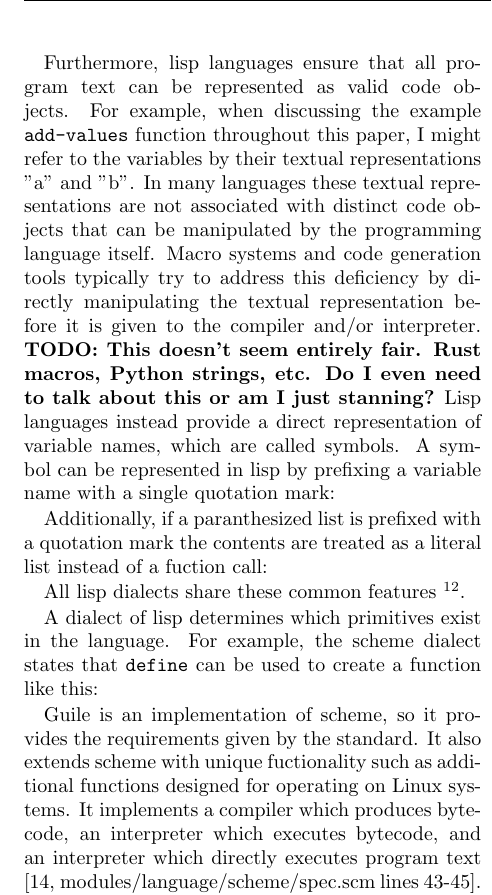
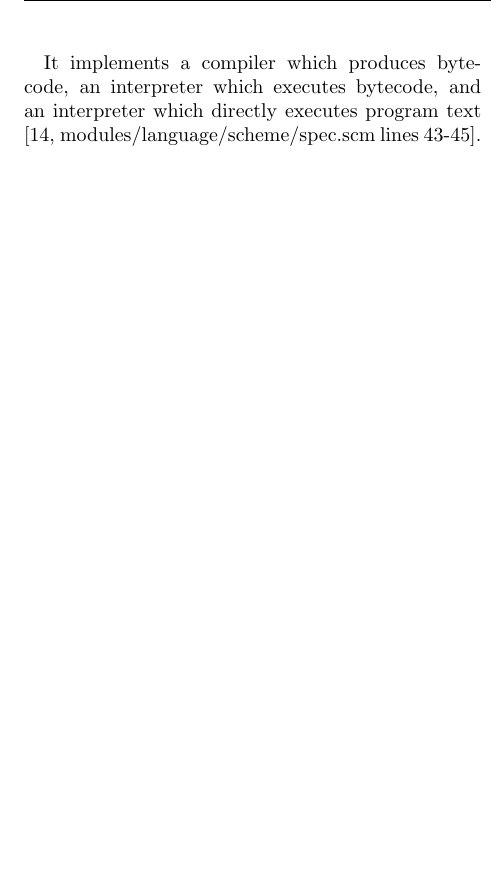
Before and after one commit to skyvine/comparative-function-arguments, a LaTeX document (prose/main.tex, which reads prose/25-state-of-guile.tex): part of one column of page 18 of 26 before the commit and part of one column of page 18 of 25 after it, cut at the place of the change, the shorter picture padded with empty space. Compiled offline with pdfLaTeX.

Commit message:
Remove irrelevant concepts from background.

```diff
--- a/prose/25-state-of-guile.tex
+++ b/prose/25-state-of-guile.tex
@@ -55,37 +55,3 @@ For example, one can add 3 numbers in lisp with this expression:
 (+ 0 1 2)
 \end{pygmented}
 
-Furthermore, lisp languages ensure that all program text can be represented as valid code
-objects.
-For example, when discussing the example \texttt{add-values} function throughout this
-paper, I might refer to the variables by their textual representations "a" and "b".
-In many languages these textual representations are not associated with distinct code
-objects that can be manipulated by the programming language itself.
-Macro systems and code generation tools typically try to address this deficiency by
-directly manipulating the textual representation before it is given to the compiler and/or
-interpreter.
-\textbf{TODO: This doesn't seem entirely fair. Rust macros, Python strings, etc. Do I even
-need to talk about this or am I just stanning?}
-Lisp languages instead provide a direct representation of variable names, which are called
-symbols.
-A symbol can be represented in lisp by prefixing a variable name with a single quotation
-mark:
-
-\begin{pygmented}[lang=lisp]
-(class-of 'example)
-; result: #<<class> <symbol> 7f8540a21000>
-\end{pygmented}
-
-Additionally, if a paranthesized list is prefixed with a quotation mark the contents are
-treated as a literal list instead of a fuction call:
-
-\begin{pygmented}[lang=lisp]
-(add-values 1000 1001)
-; result: 2001
-
-'(add-values 1000 1001)
-; result: '(add-values 1000 1001)
-\end{pygmented}
-
-All lisp dialects share these common features
-\footnote{
@@ -97,16 +58,3 @@ All lisp dialects share these common features
-A dialect of lisp determines which primitives exist in the language.
-For example, the scheme dialect states that \texttt{define} can be used to create a
-function like this:
-
-\begin{pygmented}[lang=lisp]
-(define (add-values a b)
-  (+ a b))
-\end{pygmented}
-
-Guile is an implementation of scheme, so it provides the requirements given by the
-standard.
-It also extends scheme with unique fuctionality such as additional functions designed for
-operating on Linux systems.
 It implements a compiler which produces bytecode, an interpreter which executes bytecode,
 and an interpreter which directly executes program text
 \parencite[][modules/language/scheme/spec.scm lines 43-45]{guile-source}.
```
Also changed, not shown: prose/25-state-of-guile.tex (9 more changed lines).
